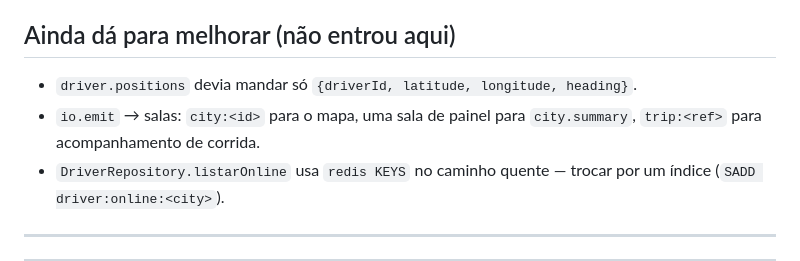
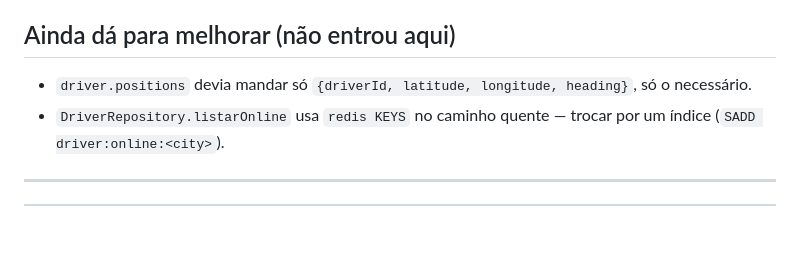
Before and after one commit to Geomis-Anonimo/uby-challenge, a Markdown page: README.md, the part around the change. GitHub-like rendering; blank space fills up the shorter version.

Commit message:
Update README with driver.positions improvements
Refactor driver.positions to send only necessary data.

```diff
--- a/README.md
+++ b/README.md
@@ -106,9 +106,7 @@ termômetro.
 
 ## Ainda dá para melhorar (não entrou aqui)
 
-- `driver.positions` devia mandar só `{driverId, latitude, longitude, heading}`.
-- `io.emit` → salas: `city:<id>` para o mapa, uma sala de painel para
-  `city.summary`, `trip:<ref>` para acompanhamento de corrida.
+- `driver.positions` devia mandar só `{driverId, latitude, longitude, heading}`, só o necessário.
 - `DriverRepository.listarOnline` usa `redis KEYS` no caminho quente — trocar por
   um índice (`SADD driver:online:<city>`).
 
```
